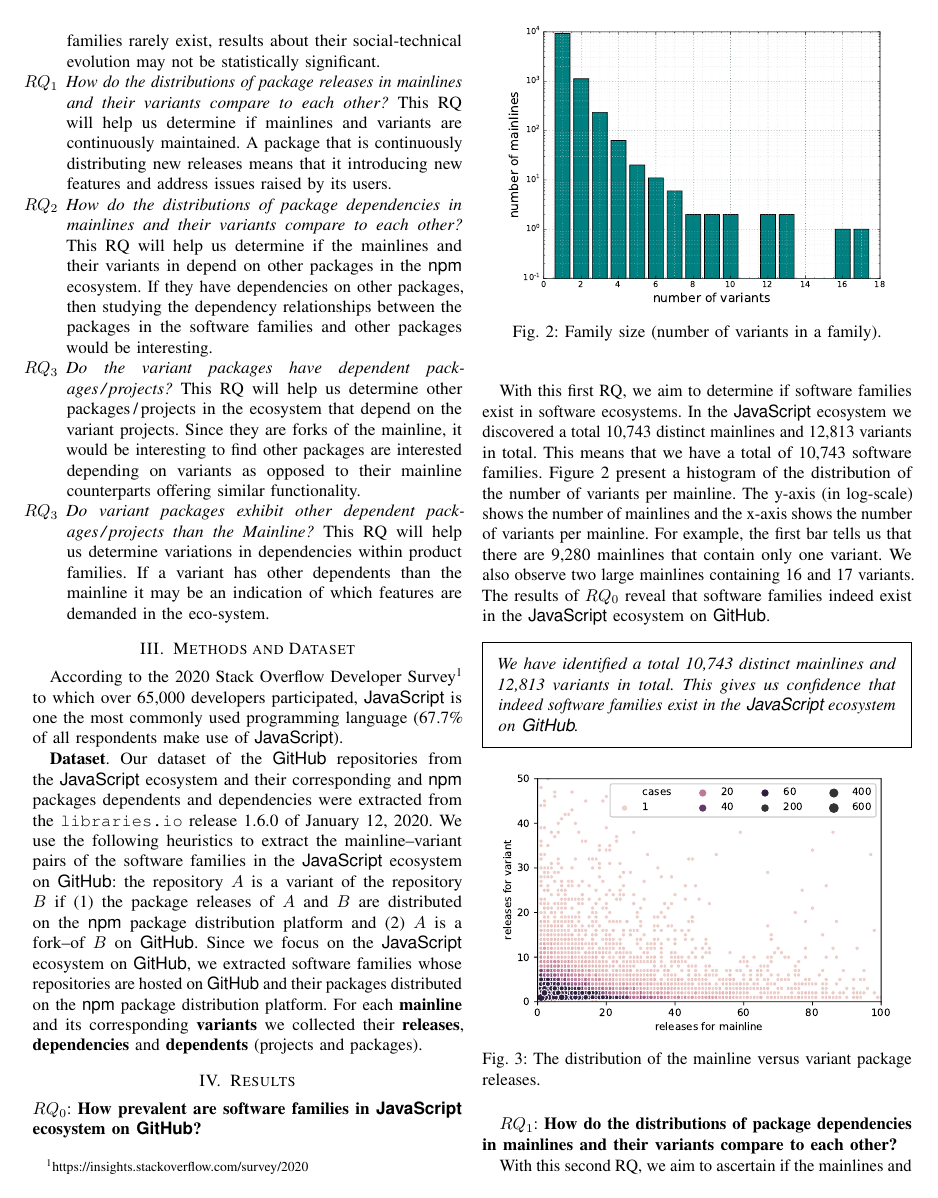
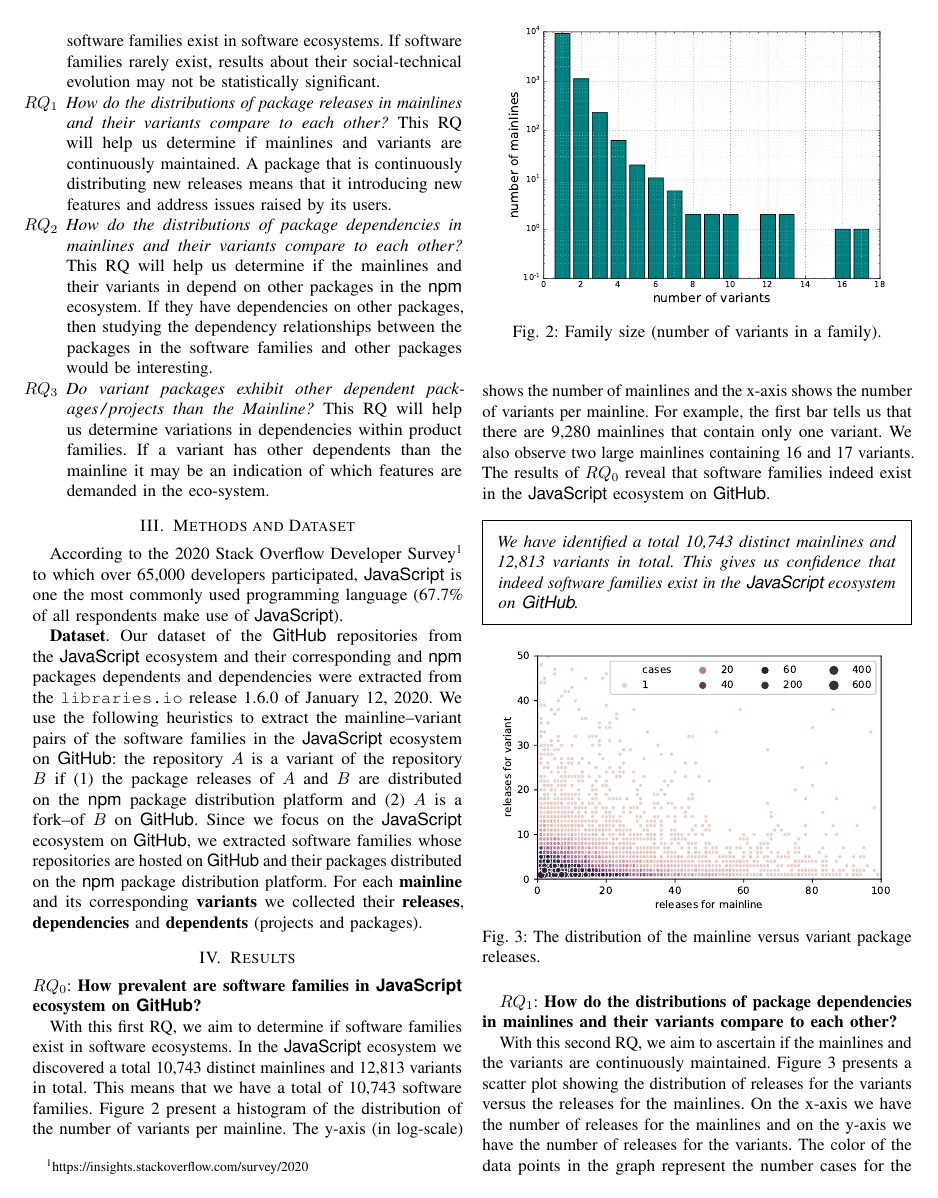
Before and after one commit to johnxu21/Benevol-2020, a LaTeX paper (Main.tex, which reads introduction.tex): page 3 of 5. Compiled offline with pdfLaTeX; a missing font is replaced by an installed copy or a similar font; a LaTeX package or settings file that is missing is left out.

Commit message:
Updates from Overleaf

```diff
--- a/introduction.tex
+++ b/introduction.tex
@@ -121,9 +121,9 @@ This RQ will help us determine if mainlines and variants are continuously mainta
 This RQ will help us determine if the mainlines and their variants in depend on other packages in the \np ecosystem. If they have dependencies on other packages, then studying the dependency relationships between the packages in the software families and other packages would be interesting.
 %\tm{Unclear what is meant by "members in the software families depend on other packages}
 
-\item[\textbf{$RQ_3$}] \textit{Do the variant packages have dependent packages\,/\,projects?}
-This RQ will help us determine other packages\,/\,projects in the ecosystem that depend on the variant projects.
-Since they are forks of the mainline, it would be interesting to find other packages are interested depending on variants as opposed to their mainline counterparts offering similar functionality.
+%\item[\textbf{$RQ_3$}] \textit{Do the variant packages have dependent packages\,/\,projects?}
+%This RQ will help us determine other packages\,/\,projects in the ecosystem that depend on the variant projects.
+%Since they are forks of the mainline, it would be interesting to find other packages are interested depending on variants as opposed to their mainline counterparts offering similar functionality.
 
 %\sd{I would rephrase RQ3 as follows.}
 
```
Also changed, not shown: introduction.tex (2 more changed lines).
